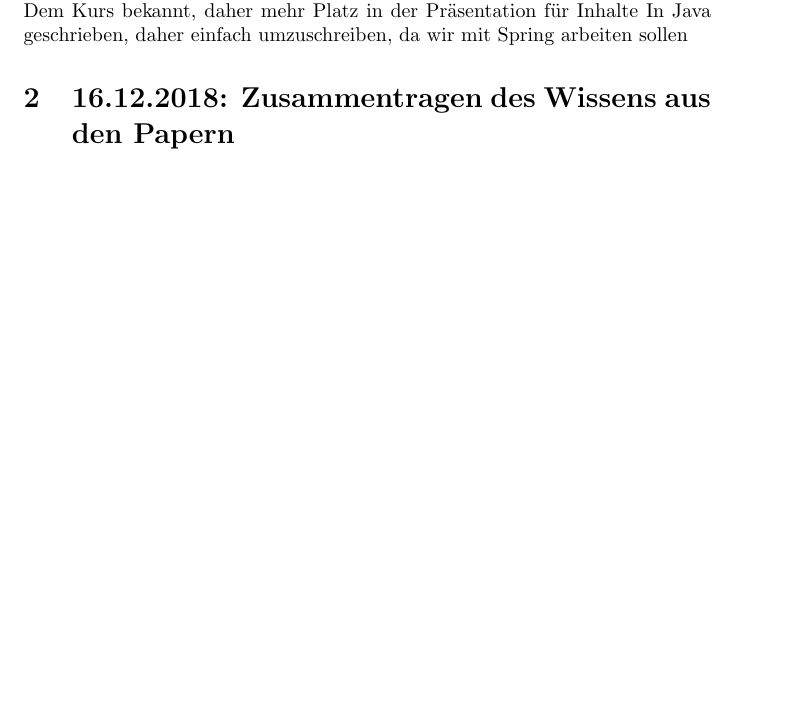
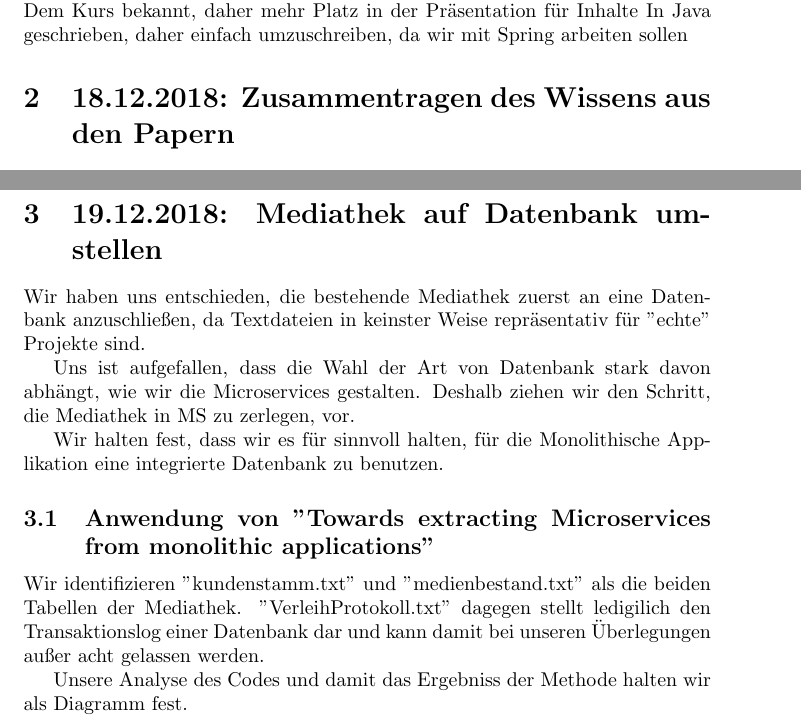
Before and after one commit to RasmusPranke/Microservice-Medienbibilothek, a LaTeX document (Paper/Verlauf.tex): part of page 2 of 2 before the commit and two parts of pages 2 and 3 of 3 after it, the two joined at a grey line, cut so that both start at the same text, the shorter picture padded with empty space. Compiled offline with pdfLaTeX.

Commit message:
18.12. Datenbank Entscheidung

```diff
--- a/Paper/Verlauf.tex
+++ b/Paper/Verlauf.tex
@@ -166,11 +166,25 @@ Dem Kurs bekannt, daher mehr Platz in der Präsentation für Inhalte
 In Java geschrieben, daher einfach umzuschreiben, da wir mit Spring arbeiten sollen
 
 
-\section{16.12.2018: Zusammentragen des Wissens aus den Papern}
+\section{18.12.2018: Zusammentragen des Wissens aus den Papern}
 
 Im Großen und Ganzen stimmen die Paper mit unserem Ursprünglichen Eindruck, dass wir die Mediathek entlang der bestehenden Services in Microservices unterteilen können, überein.
 Entsprechend beginnen wir im folgenden mit dem Umschreiben der Anwendung.
 
 Sollte dies wie erhofft gelingen können wir im Paper auf die Vorzüge des WAM-Ansatzes zum Design von Microservices eingehen. Sollten wir auf Probleme stoßen gilt es, diese zu überwinden und zu dokumentieren, wie wir dies getan haben.
 
+\section{19.12.2018: Mediathek auf Datenbank umstellen}
+
+Wir haben uns entschieden, die bestehende Mediathek zuerst an eine Datenbank anzuschließen, da Textdateien in keinster Weise repräsentativ für "echte" Projekte sind.
+
+Uns ist aufgefallen, dass die Wahl der Art von Datenbank stark davon abhängt, wie wir die Microservices gestalten. Deshalb ziehen wir den Schritt, die Mediathek in MS zu zerlegen, vor.
+
+Wir halten fest, dass wir es für sinnvoll halten, für die Monolithische Applikation eine integrierte Datenbank zu benutzen.
+
+\subsection{Anwendung von "Towards extracting Microservices from monolithic applications"}
+
+Wir identifizieren "kundenstamm.txt" und "medienbestand.txt" als die beiden Tabellen der Mediathek. "VerleihProtokoll.txt" dagegen stellt ledigilich den Transaktionslog einer Datenbank dar und kann damit bei unseren Überlegungen außer acht gelassen werden.
+
+Unsere Analyse des Codes und damit das Ergebniss der Methode halten wir als Diagramm fest.
+
 \end{document}
```
